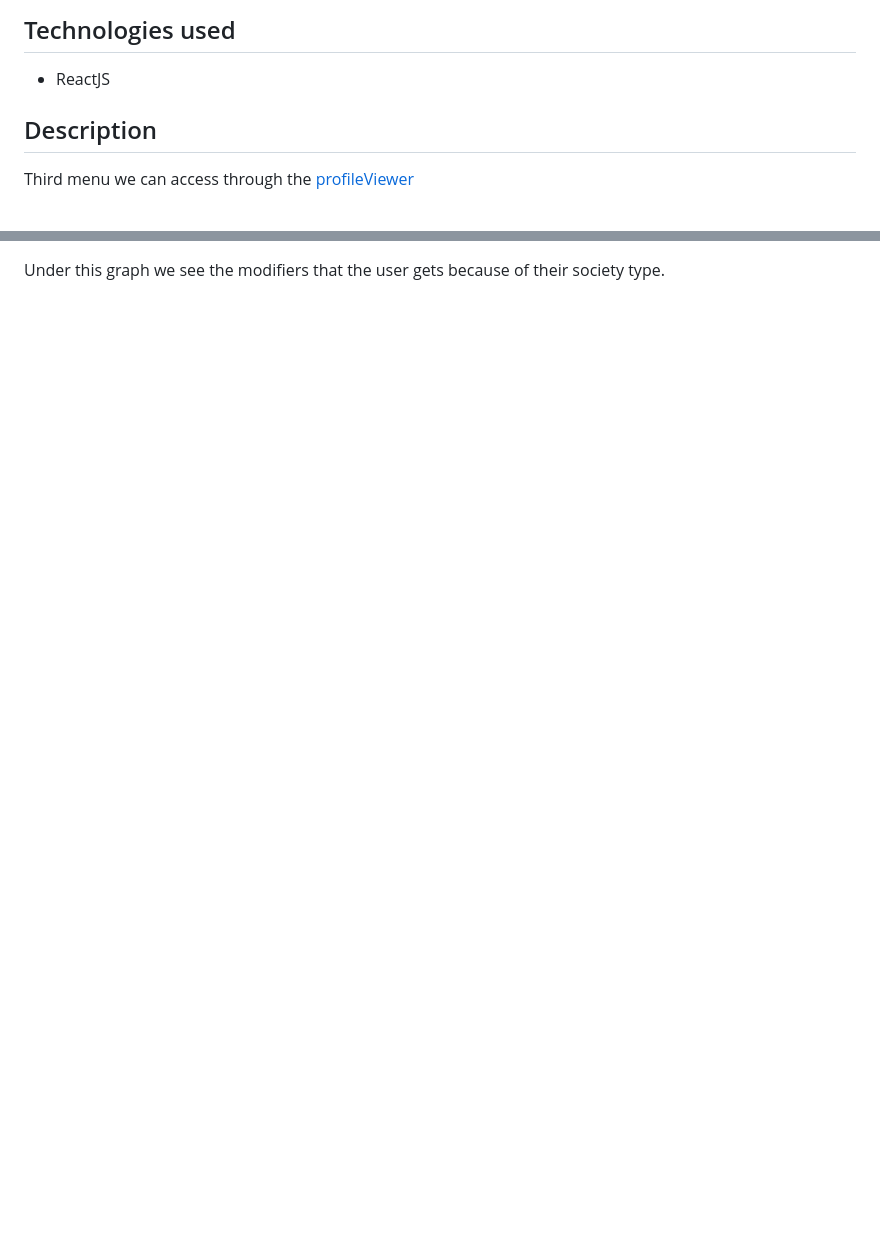
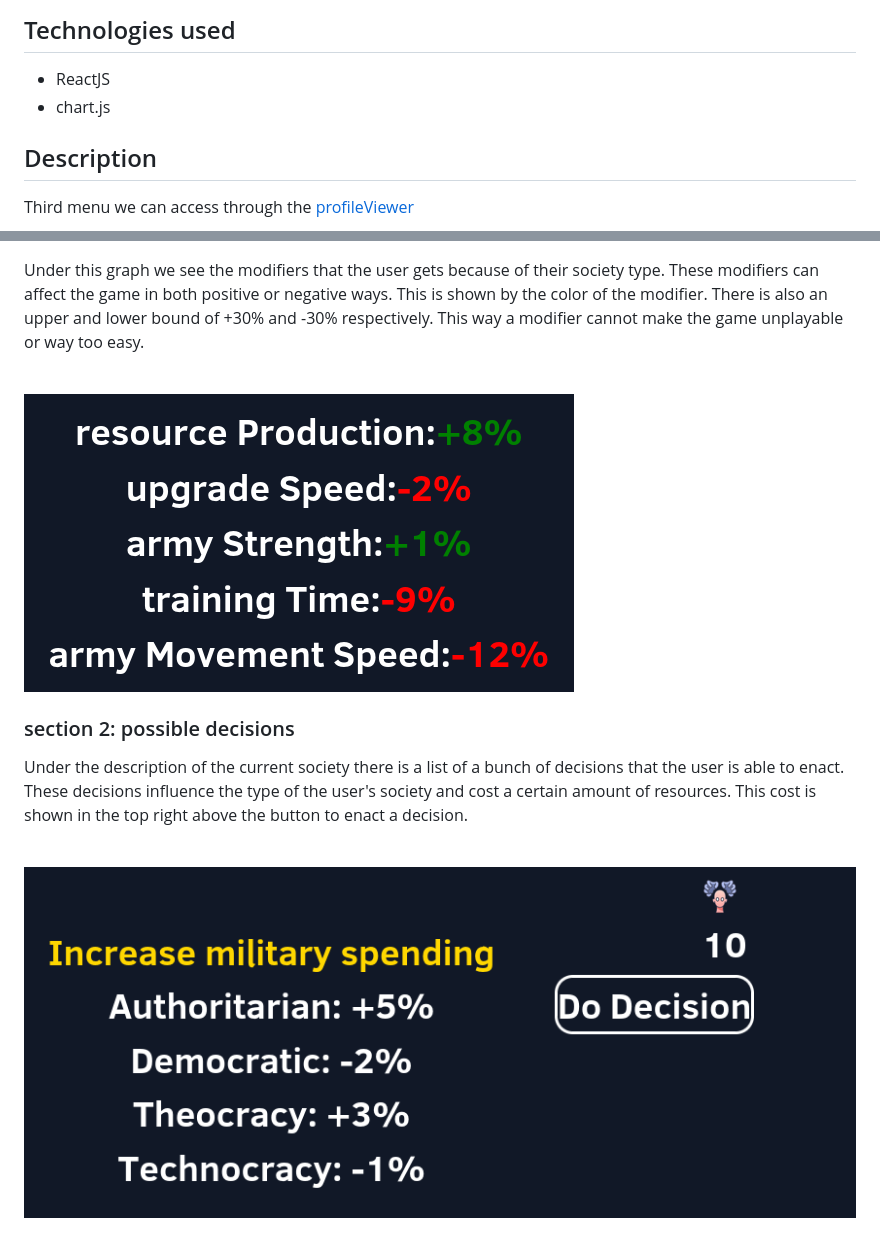
Before and after one commit to PPDBTeam6-2023-2024/Solarin, a Markdown page: docs/frontend/politics_menu.md, 2 parts joined by grey strips. Rendered like a GitHub page; pictures changed too: docs/images/political_decision.png (added), docs/images/political_modifiers.png (added); blank space fills up the shorter version.

Commit message:
documentation

```diff
--- a/docs/frontend/politics_menu.md
+++ b/docs/frontend/politics_menu.md
@@ -5,6 +5,7 @@ Showing the political stance of the user's society and allowing the user to infl
 
 ## Technologies used
 - ReactJS
+- chart.js
 
 ## Description
 Third menu we can access through the [profileViewer](profile_viewer.md)
@@ -20,3 +22,15 @@ Here we see a radar graph showing how far the user's society leans into the diff
 
 
 Under this graph we see the modifiers that the user gets because of their society type.
+These modifiers can affect the game in both positive or negative ways. This is shown by the color of the modifier.
+There is also an upper and lower bound of +30% and -30% respectively. This way a modifier cannot make the game unplayable or way too easy.
+
+<br>![alt text](../images/political_modifiers.png)
+
+### section 2: possible decisions
+
+Under the description of the current society there is a list of a bunch of decisions that the user is able to enact.
+These decisions influence the type of the user's society and cost a certain amount of resources.
+This cost is shown in the top right above the button to enact a decision.
+
+<br>![alt text](../images/political_decision.png)
```
Also changed, not shown: other parts of docs/frontend/politics_menu.md (+1 -0 lines), docs/backend/endpoints.md (+5 -3 lines), docs/images/radar_graph.png (added).
